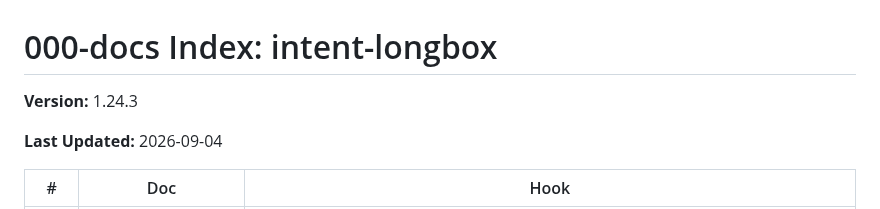
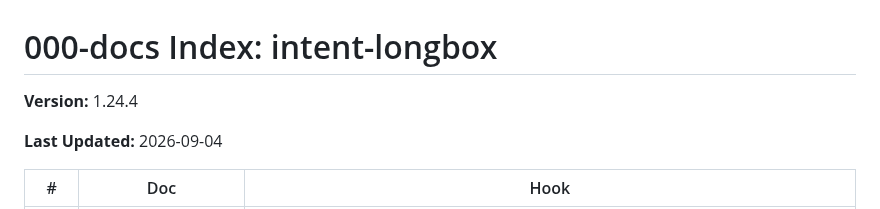
Before and after one commit to jeremylongshore/intent-longbox, a Markdown page: 000-docs/000-INDEX.md, the part around the change. Drawn GitHub-style.

```diff
--- a/000-docs/000-INDEX.md
+++ b/000-docs/000-INDEX.md
@@ -1,6 +1,6 @@
 # 000-docs Index: intent-longbox
 
-**Version:** 1.24.3
+**Version:** 1.24.4
 
 **Last Updated:** 2026-09-04
 
```
Also changed, not shown: 000-docs/040-AT-DECR-longbox-workflow-state-machine-and-authorized-transitions-2026-09-04.md (+3 -2 lines).
